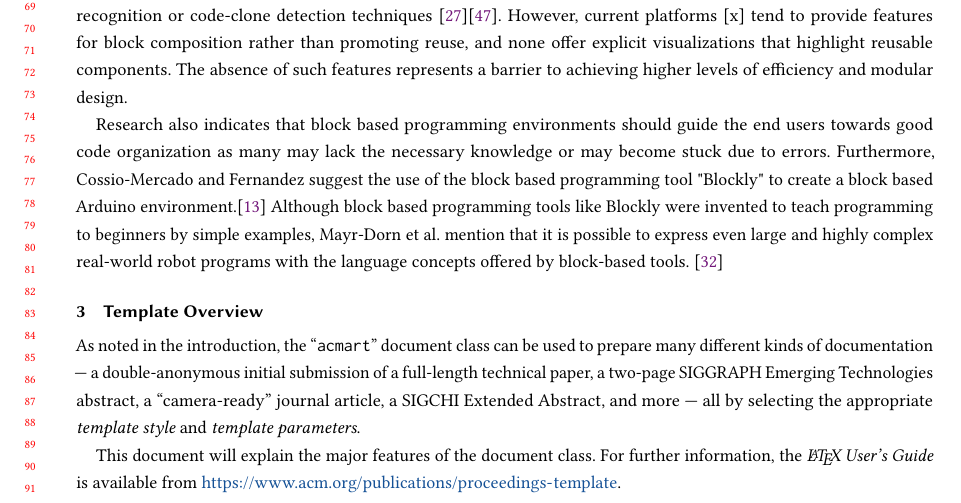
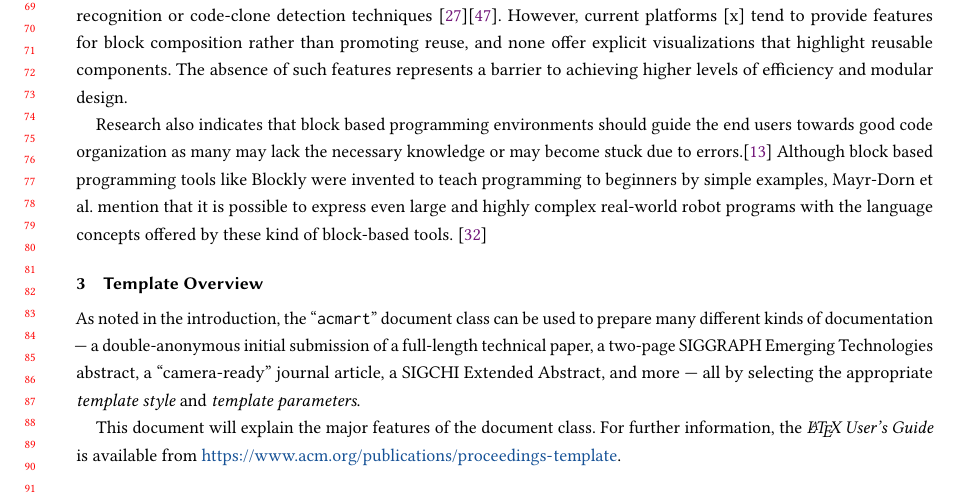
Before and after one commit to jim-daf/latex_EndUserDev_Report, a LaTeX paper (latex_enduser_template/sample-manuscript.tex): part of page 2 of 12, cut so that both start at the same text. Compiled offline with pdfLaTeX.

Commit message:
edited sth

```diff
--- a/latex_enduser_template/sample-manuscript.tex
+++ b/latex_enduser_template/sample-manuscript.tex
@@ -271,12 +271,11 @@ However, current platforms [x] tend to provide features for block composition ra
 
 Research also indicates that block based programming
 environments should guide the end users towards good code organization as many may lack the necessary knowledge or may become
-stuck due to errors. Furthermore, Cossio-Mercado and Fernandez suggest the use of the block based programming tool "Blockly" to create a block based Arduino
-environment.\cite{ChallengesInBlockBasedEnvironments} Although block based programming tools like Blockly
+stuck due to errors.\cite{ChallengesInBlockBasedEnvironments} Although block based programming tools like Blockly
 were invented to teach programming to beginners by simple
 examples, Mayr-Dorn et al. mention that it is possible to express even
 large and highly complex real-world robot programs with the
-language concepts offered by block-based tools. \cite{blockBasedLanguagesForRobotProgramming}
+language concepts offered by these kind of block-based tools. \cite{blockBasedLanguagesForRobotProgramming}
 
 
 
```
Also changed, not shown: latex_enduser_template/sample-manuscript.pdf, 3 other files.
